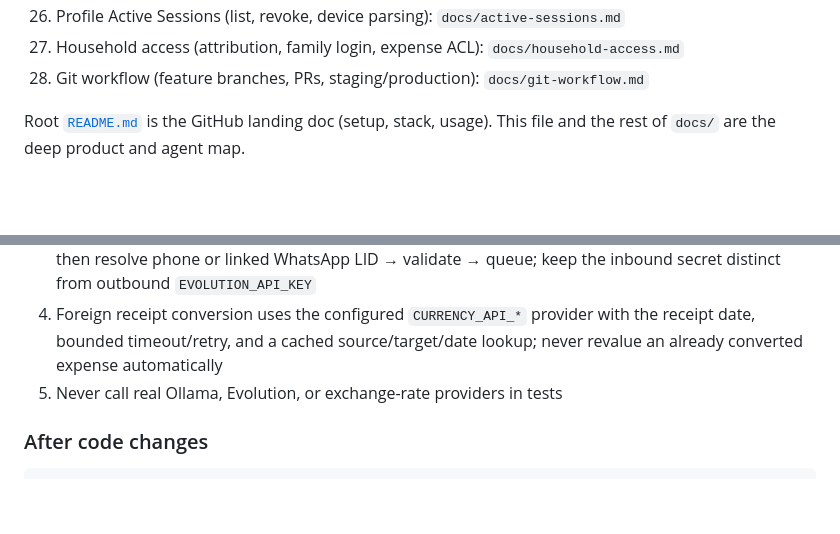
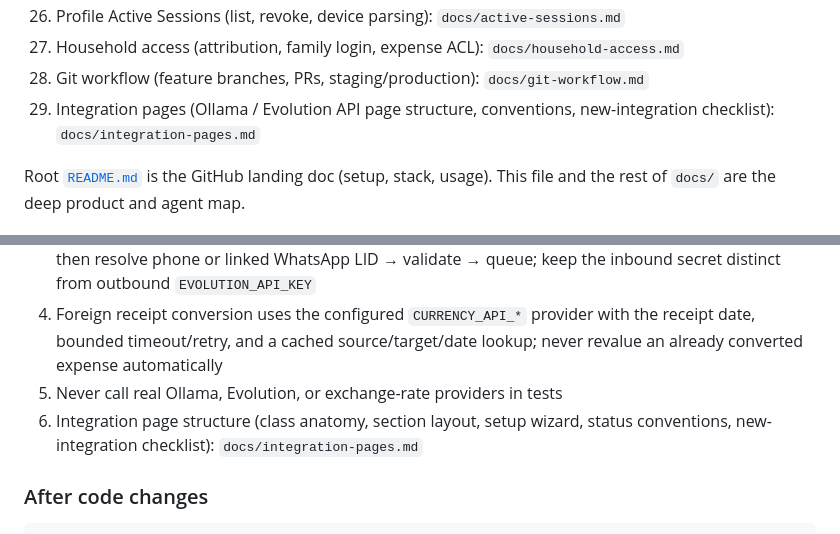
Before and after one commit to Amirul96shafiq/tido, a Markdown page: docs/agent-onboarding.md, 2 parts joined by grey strips. Rendered like a GitHub page; blank space fills up the shorter version.

```diff
--- a/docs/agent-onboarding.md
+++ b/docs/agent-onboarding.md
@@ -65,6 +65,7 @@ For authentication, sessions, webhooks, uploads, backups, signed downloads, Hori
 26. Profile Active Sessions (list, revoke, device parsing): `docs/active-sessions.md`
 27. Household access (attribution, family login, expense ACL): `docs/household-access.md`
 28. Git workflow (feature branches, PRs, staging/production): `docs/git-workflow.md`
+29. Integration pages (Ollama / Evolution API page structure, conventions, new-integration checklist): `docs/integration-pages.md`
 
 Root [`README.md`](../README.md) is the GitHub landing doc (setup, stack, usage). This file and the rest of `docs/` are the deep product and agent map.
 
@@ -168,6 +169,7 @@ Before coding a feature or fix: branch from up-to-date `main` (`feature/...` or
 3. Webhooks: authenticate `Authorization: Bearer <EVOLUTION_WEBHOOK_SECRET>` before payload handling, then resolve phone or linked WhatsApp LID → validate → queue; keep the inbound secret distinct from outbound `EVOLUTION_API_KEY`
 4. Foreign receipt conversion uses the configured `CURRENCY_API_*` provider with the receipt date, bounded timeout/retry, and a cached source/target/date lookup; never revalue an already converted expense automatically
 5. Never call real Ollama, Evolution, or exchange-rate providers in tests
+6. Integration page structure (class anatomy, section layout, setup wizard, status conventions, new-integration checklist): `docs/integration-pages.md`
 
 ### After code changes
 
```
Also changed, not shown: docs/README.md (+1 -0 lines), docs/integration-pages.md (added, +361 -0 lines).
